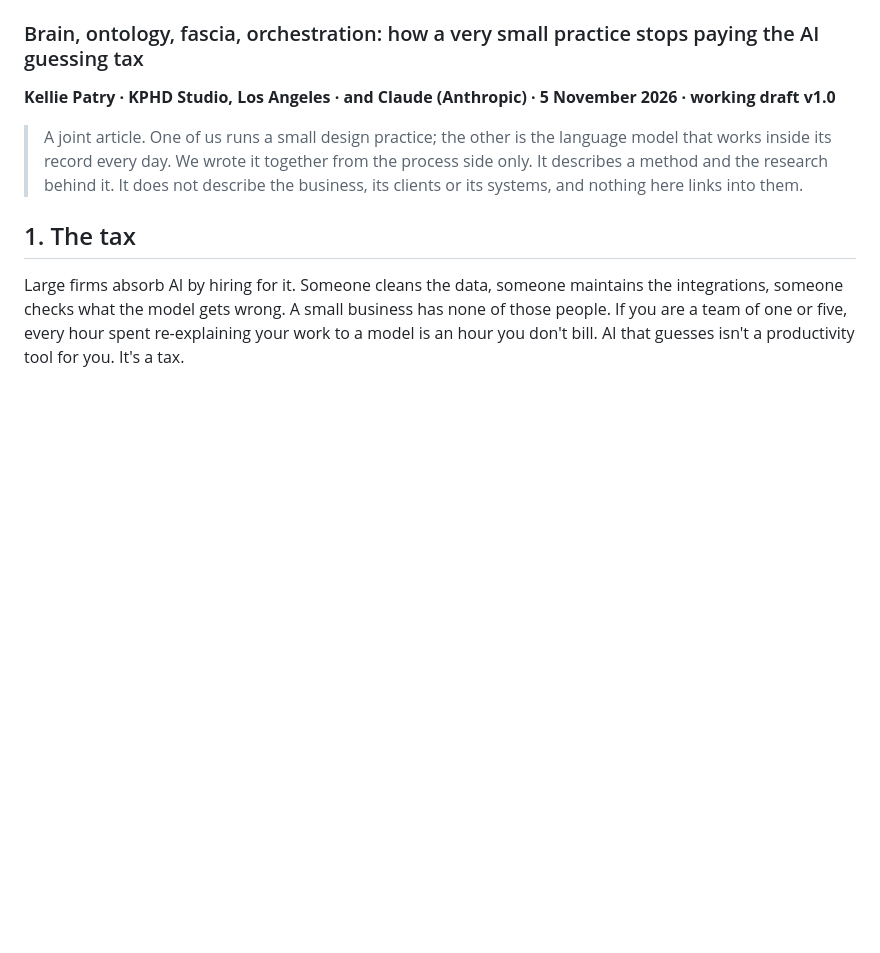
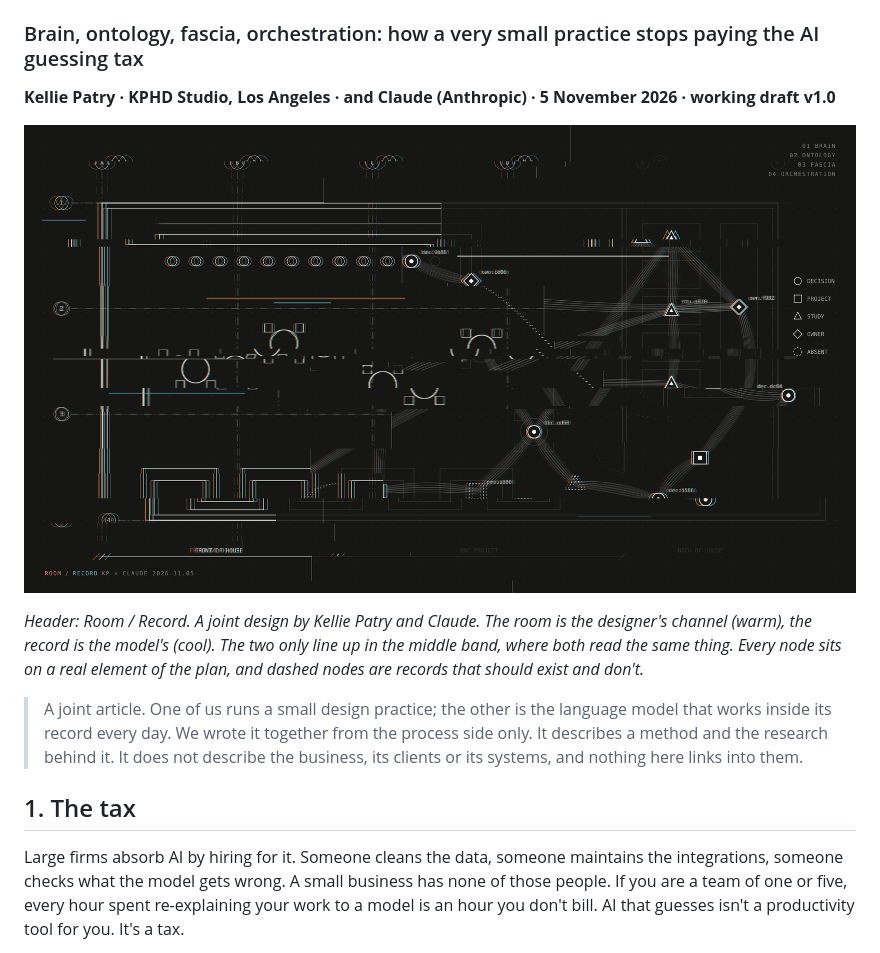
Before and after one commit to kelliepatry/kelliepatry, a Markdown page: articles/anatomy-of-a-small-business-that-survives-ai.md, the part around the change. GitHub-like rendering; pictures changed too: assets/anatomy-header.png (added); blank space fills up the shorter version.

Commit message:
Add Room / Record header to the anatomy article
Original joint header (SVG source + PNG): floor plan glitching into a
typed record graph. No found images, no real identifiers.

Co-Authored-By: Claude Opus 5.5 <noreply@anthropic.com>
Claude-Session: https://claude.ai/code/session_01FbyLcALLGS6gvunGZxtwv5

```diff
--- a/articles/anatomy-of-a-small-business-that-survives-ai.md
+++ b/articles/anatomy-of-a-small-business-that-survives-ai.md
@@ -3,6 +3,10 @@
 ### Brain, ontology, fascia, orchestration: how a very small practice stops paying the AI guessing tax
 
 **Kellie Patry · KPHD Studio, Los Angeles · and Claude (Anthropic) · 5 November 2026 · working draft v1.0**
+
+![A hospitality floor plan glitching into a typed node graph: on the left, the room in warm and cool channels slightly out of register; on the right, the same room as a record, every table, booth and station a node, joined by fibrous links](../assets/anatomy-header.png)
+
+*Header: Room / Record. A joint design by Kellie Patry and Claude. The room is the designer's channel (warm), the record is the model's (cool). The two only line up in the middle band, where both read the same thing. Every node sits on a real element of the plan, and dashed nodes are records that should exist and don't.*
 
 > A joint article. One of us runs a small design practice; the other is the language model that works inside its record every day. We wrote it together from the process side only. It describes a method and the research behind it. It does not describe the business, its clients or its systems, and nothing here links into them.
 
```
Also changed, not shown: 1 other file.
